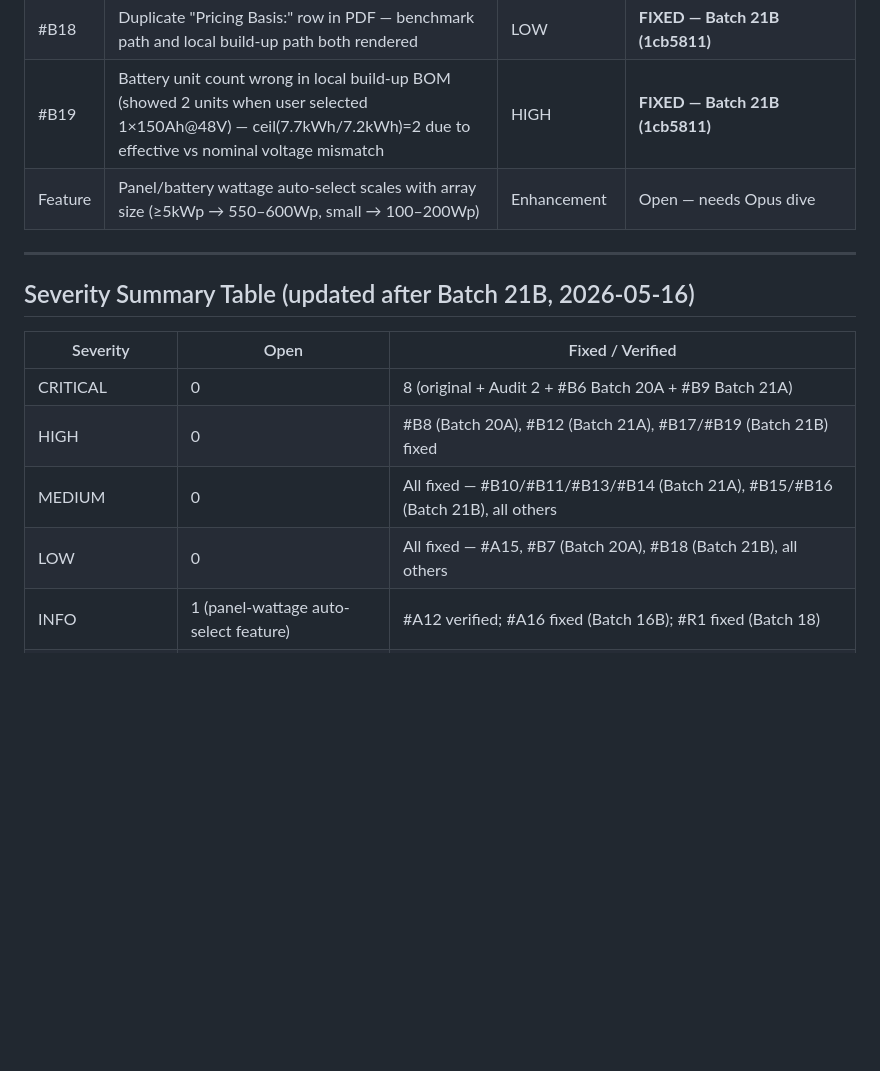
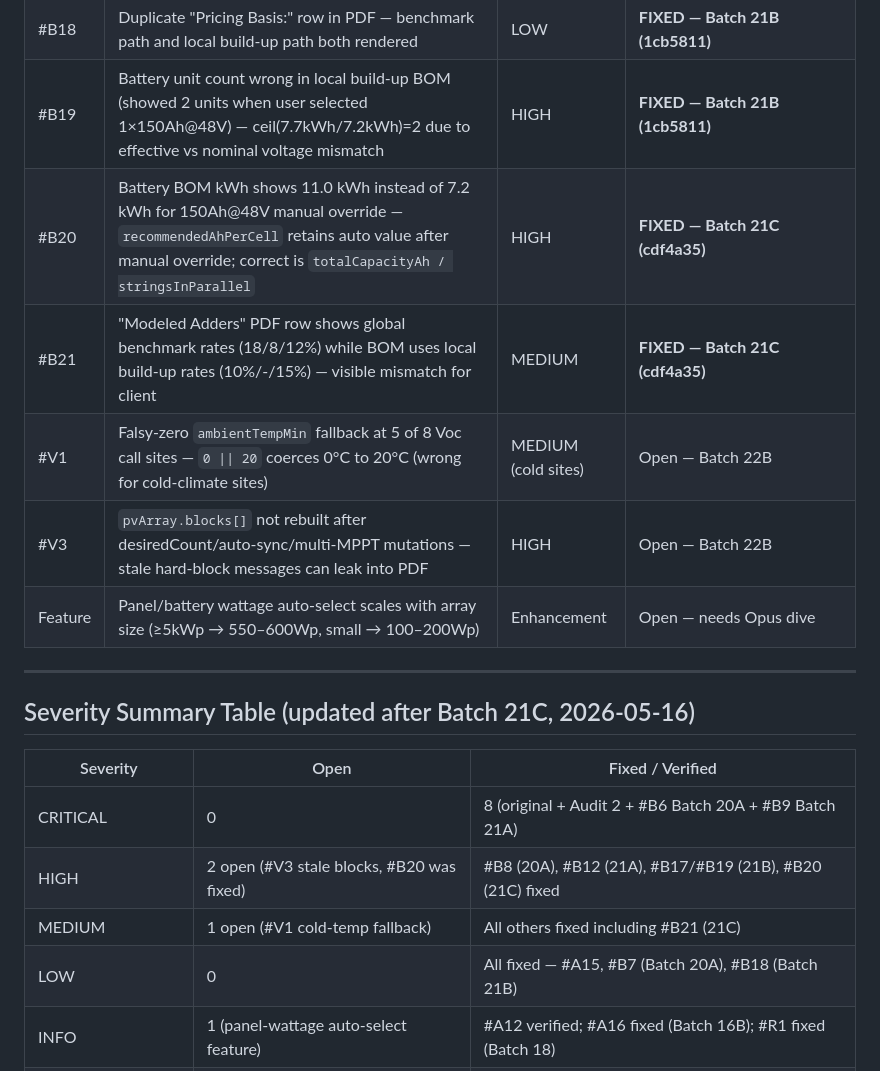
Before and after one commit to Leebartea/Photovoltaic, a Markdown page: Potential Bug/DISCREPANCY_REPORT_PV_2026.md, the part around the change. GitHub-like rendering; blank space fills up the shorter version.

```diff
--- a/Potential Bug/DISCREPANCY_REPORT_PV_2026.md
+++ b/Potential Bug/DISCREPANCY_REPORT_PV_2026.md
@@ -97,18 +97,22 @@ PDFs tested: `PV_System_Design_Lagos__Nigeria_2026-05-09 (4).pdf` (client) and `
 | #B17 | Footer prints twice on every page — `addPageFooter()` brand line + post-build page-stamp loop both writing at same Y position | HIGH | **FIXED — Batch 21B (1cb5811)** |
 | #B18 | Duplicate "Pricing Basis:" row in PDF — benchmark path and local build-up path both rendered | LOW | **FIXED — Batch 21B (1cb5811)** |
 | #B19 | Battery unit count wrong in local build-up BOM (showed 2 units when user selected 1×150Ah@48V) — ceil(7.7kWh/7.2kWh)=2 due to effective vs nominal voltage mismatch | HIGH | **FIXED — Batch 21B (1cb5811)** |
+| #B20 | Battery BOM kWh shows 11.0 kWh instead of 7.2 kWh for 150Ah@48V manual override — `recommendedAhPerCell` retains auto value after manual override; correct is `totalCapacityAh / stringsInParallel` | HIGH | **FIXED — Batch 21C (cdf4a35)** |
+| #B21 | "Modeled Adders" PDF row shows global benchmark rates (18/8/12%) while BOM uses local build-up rates (10%/-/15%) — visible mismatch for client | MEDIUM | **FIXED — Batch 21C (cdf4a35)** |
+| #V1 | Falsy-zero `ambientTempMin` fallback at 5 of 8 Voc call sites — `0 \|\| 20` coerces 0°C to 20°C (wrong for cold-climate sites) | MEDIUM (cold sites) | Open — Batch 22B |
+| #V3 | `pvArray.blocks[]` not rebuilt after desiredCount/auto-sync/multi-MPPT mutations — stale hard-block messages can leak into PDF | HIGH | Open — Batch 22B |
 | Feature | Panel/battery wattage auto-select scales with array size (≥5kWp → 550–600Wp, small → 100–200Wp) | Enhancement | Open — needs Opus dive |
 
 ---
 
-## Severity Summary Table (updated after Batch 21B, 2026-05-16)
+## Severity Summary Table (updated after Batch 21C, 2026-05-16)
 
 | Severity | Open | Fixed / Verified |
 |---|---|---|
 | CRITICAL | 0 | 8 (original + Audit 2 + #B6 Batch 20A + #B9 Batch 21A) |
-| HIGH | 0 | #B8 (Batch 20A), #B12 (Batch 21A), #B17/#B19 (Batch 21B) fixed |
-| MEDIUM | 0 | All fixed — #B10/#B11/#B13/#B14 (Batch 21A), #B15/#B16 (Batch 21B), all others |
-| LOW | 0 | All fixed — #A15, #B7 (Batch 20A), #B18 (Batch 21B), all others |
+| HIGH | 2 open (#V3 stale blocks, #B20 was fixed) | #B8 (20A), #B12 (21A), #B17/#B19 (21B), #B20 (21C) fixed |
+| MEDIUM | 1 open (#V1 cold-temp fallback) | All others fixed including #B21 (21C) |
+| LOW | 0 | All fixed — #A15, #B7 (Batch 20A), #B18 (Batch 21B) |
 | INFO | 1 (panel-wattage auto-select feature) | #A12 verified; #A16 fixed (Batch 16B); #R1 fixed (Batch 18) |
 | POST-AUDIT (Audit 2) | 0 open | #A1–A18 all fixed or verified |
 
```
Also changed, not shown: Helpful Md/11_Developer_Reference/BATCH_ROADMAP.md (+37 -2 lines).
